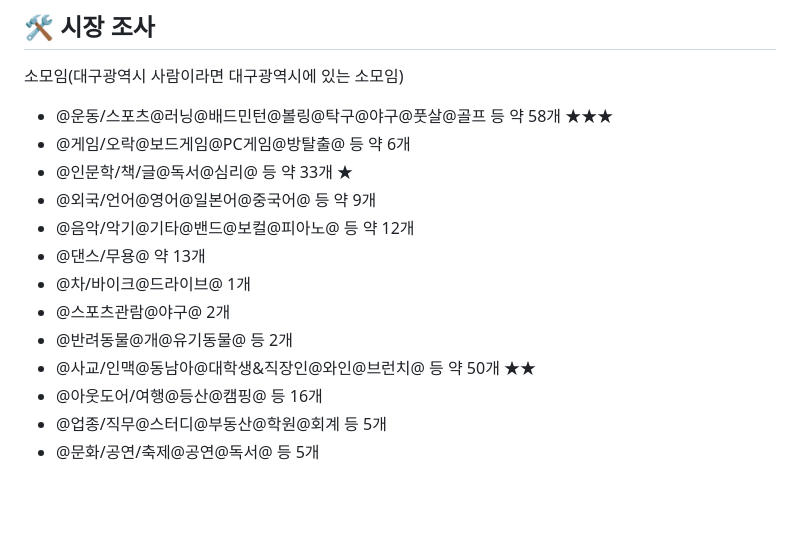
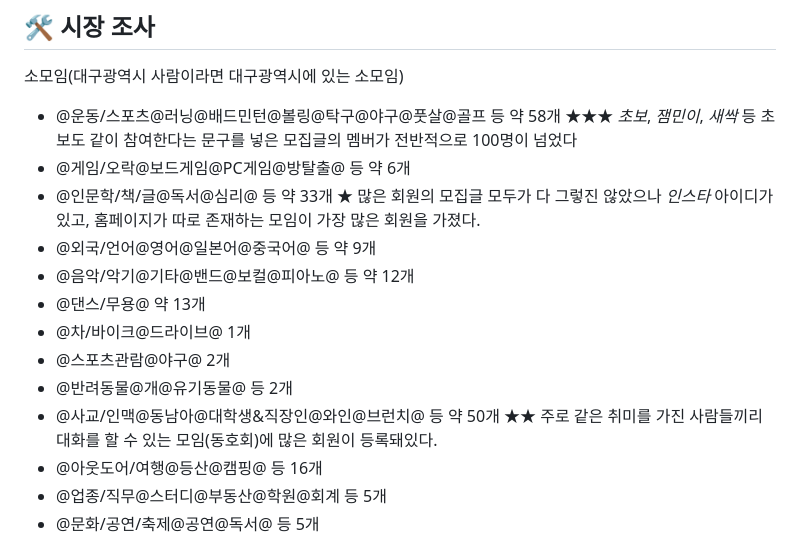
Before and after one commit to gkwhdcks9/date_nav, a Markdown page: README.md, the part around the change. Rendered like a GitHub page; blank space fills up the shorter version.

```diff
--- a/README.md
+++ b/README.md
@@ -17,16 +17,16 @@ DateNav
 ## 🛠️ 시장 조사
 
 소모임(대구광역시 사람이라면 대구광역시에 있는 소모임)
-- @운동/스포츠@러닝@배드민턴@볼링@탁구@야구@풋살@골프 등 약 58개 ★★★
+- @운동/스포츠@러닝@배드민턴@볼링@탁구@야구@풋살@골프 등 약 58개 ★★★ *초보*, *잼민이*, *새싹* 등 초보도 같이 참여한다는 문구를 넣은 모집글의 멤버가 전반적으로 100명이 넘었다
 - @게임/오락@보드게임@PC게임@방탈출@           등 약 6개
-- @인문학/책/글@독서@심리@                    등 약 33개 ★
+- @인문학/책/글@독서@심리@                    등 약 33개 ★ 많은 회원의 모집글 모두가 다 그렇진 않았으나 *인스타* 아이디가 있고, 홈페이지가 따로 존재하는 모임이 가장 많은 회원을 가졌다.
 - @외국/언어@영어@일본어@중국어@               등 약 9개
 - @음악/악기@기타@밴드@보컬@피아노@            등 약 12개
 - @댄스/무용@                                   약 13개
 - @차/바이크@드라이브@                              1개
 - @스포츠관람@야구@                                 2개
 - @반려동물@개@유기동물@                      등 2개
-- @사교/인맥@동남아@대학생&직장인@와인@브런치@  등 약 50개 ★★
+- @사교/인맥@동남아@대학생&직장인@와인@브런치@  등 약 50개 ★★ 주로 같은 취미를 가진 사람들끼리 대화를 할 수 있는 모임(동호회)에 많은 회원이 등록돼있다.
 - @아웃도어/여행@등산@캠핑@                   등 16개
 - @업종/직무@스터디@부동산@학원@회계           등 5개
 - @문화/공연/축제@공연@독서@                  등 5개
```
